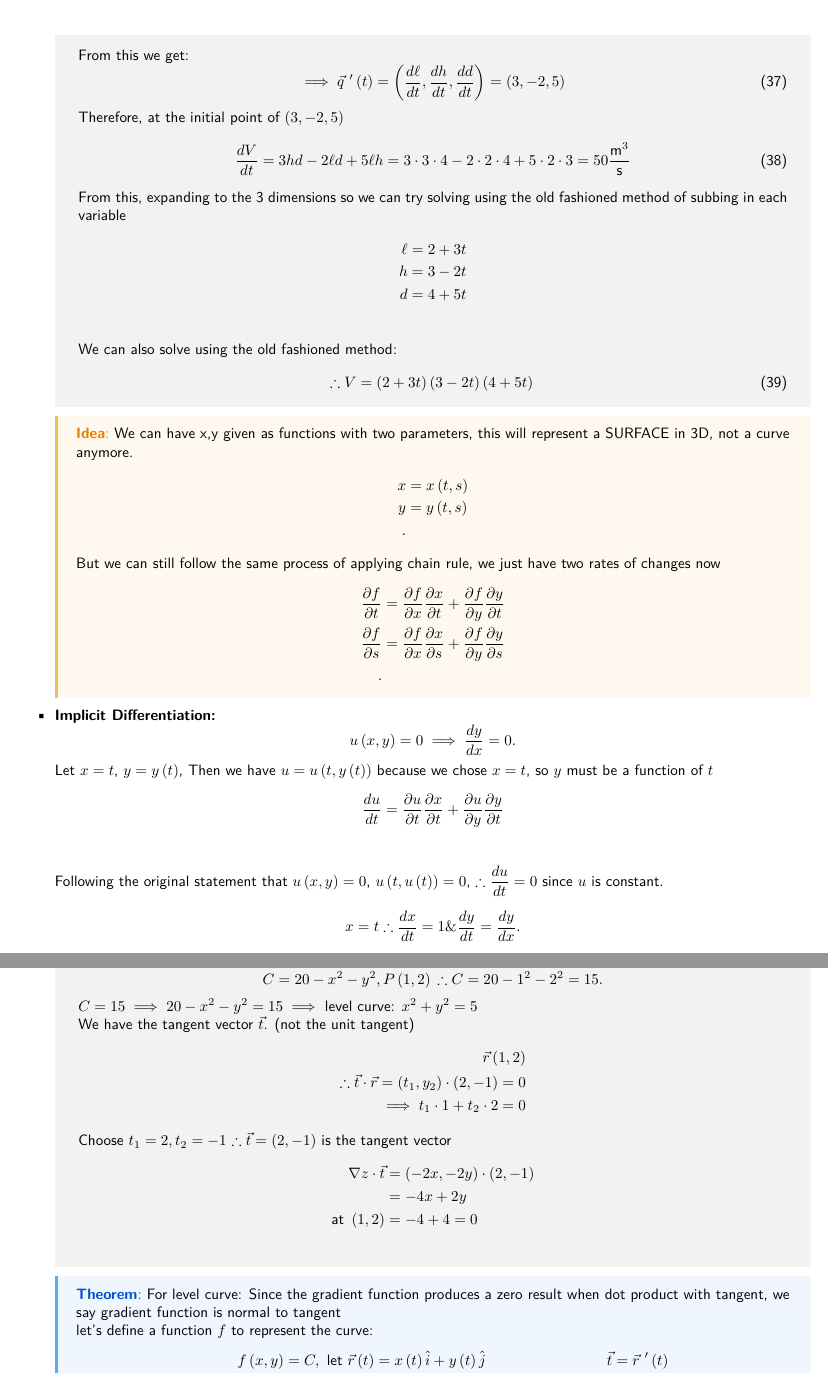
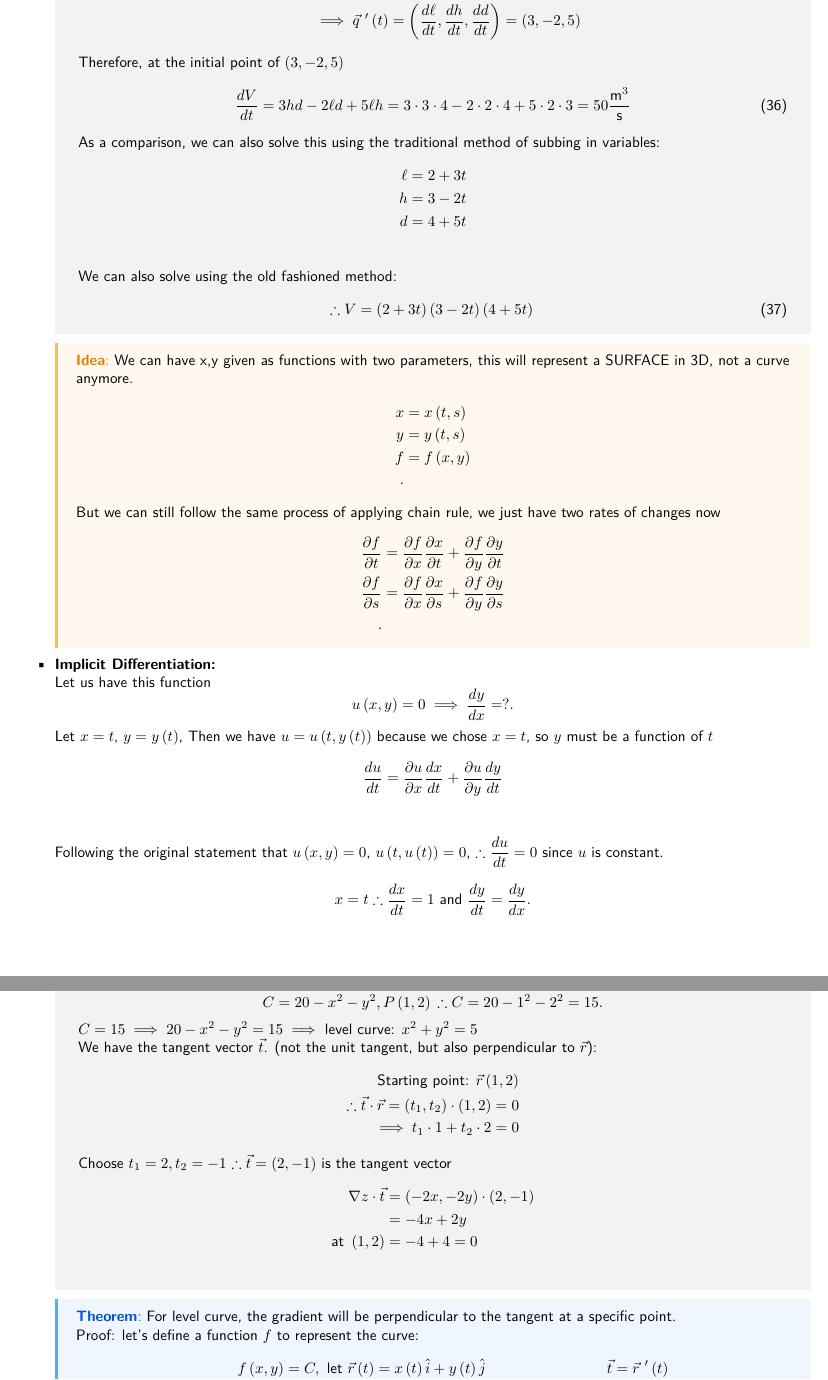
Before and after one commit to AG2048/engsci-2t6-notes, a LaTeX document (w23/esc195/master.tex, which reads w23/esc195/lec_30.tex): two parts of pages 11 and 12 of 13 before the commit and two parts of pages 11 and 12 of 14 after it, joined at a grey line, cut at the place of the change. Compiled offline with pdfLaTeX.

Commit message:
update lec_30 esc195

```diff
--- a/w23/esc195/lec_30.tex
+++ b/w23/esc195/lec_30.tex
@@ -103,12 +99,13 @@ March 27, 2023
-		From this we get:
-		\begin{equation}
-			\implies \vec{q}~'\left( t \right) = \left(\frac{d\ell}{dt}, \frac{dh}{dt}, \frac{dd}{dt} \right)  = \left( 3, -2, 5 \right)
-		\end{equation}
+		\begin{align*}
+			\frac{dV\left( t \right) }{dt}&= \nabla V\left( \vec{q}\left( t \right)  \right) \cdot  \vec{q}~'\left( t \right)\\
+										  &\implies \nabla V = \left( \frac{\partial V}{\partial \ell} , \frac{\partial V}{\partial h} , \frac{\partial V}{\partial d}  \right)  = \left(hd, \ell d , h \ell \right) \\
+										  &\implies \vec{q}~'\left( t \right) = \left(\frac{d\ell}{dt}, \frac{dh}{dt}, \frac{dd}{dt} \right)  = \left( 3, -2, 5 \right)
+		\end{align*}
 		Therefore, at the initial point of $\left( 3,-2,5 \right) $
 		\begin{equation}
 			\frac{dV}{dt} = 3hd - 2\ell d + 5 \ell h = 3 \cdot 3\cdot 4 - 2\cdot 2\cdot 4 +5\cdot 2\cdot 3 = 50 \frac{\text{m}^3}{\text{s}}
 		\end{equation}
-		From this, expanding to the 3 dimensions so we can try solving using the old fashioned method of subbing in each variable
+		As a comparison, we can also solve this using the traditional method of subbing in variables:
 		\begin{align*}
 			\ell &=  2+3t \\
 			h &= 3-2t \\
@@ -124,6 +121,7 @@ March 27, 2023
 		\begin{align*}
 			x &= x\left( t,s \right) \\
 			y &=  y\left( t,s \right)  \\
+			f &= f\left( x,y \right)  \\
 		.\end{align*}
 		But we can still follow the same process of applying chain rule, we just have two rates of changes now
 		\begin{align*}
@@ -131,18 +129,19 @@ March 27, 2023
 			\frac{\partial f}{\partial s} &= \frac{\partial f}{\partial x} \frac{\partial x}{\partial s} + \frac{\partial f}{\partial y}  \frac{\partial y}{\partial s}  \\
 		.\end{align*}
 	\end{idea}
-\item \textbf{Implicit Differentiation:}
+\item \textbf{Implicit Differentiation:}\\
+	Let us have this function
 	\[
-	u\left( x,y \right) = 0 \implies \frac{dy}{dx} = 0
+	u\left( x,y \right) = 0 \implies \frac{dy}{dx} = ?
 	.\]
 	Let $x = t$, $y = y\left( t \right) $, Then we have $u = u\left( t,y\left( t \right)  \right) $ because we chose $x=t$, so $y$ must be a function of $t$
 	\begin{align*}
-		\frac{du}{dt} &= \frac{\partial u}{\partial t} \frac{\partial x}{\partial t} + \frac{\partial u}{\partial y} \frac{\partial y}{\partial t}  \\
+		\frac{du}{dt} &= \frac{\partial u}{\partial x} \frac{d x}{d t} + \frac{\partial u}{\partial y} \frac{d y}{d t}  \\
 	\end{align*}
 	Following the original statement that $u\left( x,y \right) =0$, $u\left( t, u\left( t \right)   \right) = 0$, $\therefore \frac{du}{dt} = 0$ since $u$ is constant.
 	\[
 	x = t\\
-	\therefore \frac{dx}{dt}= 1 \& \frac{dy}{dt} = \frac{dy}{dx}
+	\therefore \frac{dx}{dt}= 1 \text{ and } \frac{dy}{dt} = \frac{dy}{dx}
 	.\]
 	Therefore
 	\begin{align*}
@@ -177,10 +176,10 @@ March 27, 2023
 	 \therefore  C = 20-1^2-2^2 = 15
 	.\]
 	$C = 15 \implies 20 - x^2 - y^2 = 15 \implies$ level curve: $x^2 + y^2 =5$ \\
-	We have the tangent vector $\vec{t}$. (not the unit tangent)
+	We have the tangent vector $\vec{t}$. (not the unit tangent, but also perpendicular to $\vec{r}$):
 	\begin{align*}
-		\vec{r}\left( 1,2 \right)  \\
-		\therefore  \vec{t} \cdot  \vec{r} = \left( t_1,y_2 \right) \cdot  \left(2,-1  \right)  =  0 \\
+	\text{Starting point: }	\vec{r}\left( 1,2 \right)  \\
+		\therefore  \vec{t} \cdot  \vec{r} = \left( t_1,t_2 \right) \cdot  \left(1,2  \right)  =  0 \\
 		\implies t_1\cdot 1+t_2 \cdot 2 = 0
 	\end{align*}
 	Choose $t_1 = 2, t_2 = -1$ $\therefore \vec{t} = \left( 2,-1 \right) $ is the tangent vector
@@ -191,8 +190,8 @@ March 27, 2023
 	\end{align*}
 \end{example}
 \begin{theorem}
-	For level curve: Since the gradient function produces a zero result when dot product with tangent, we say gradient function is normal to tangent\\
-	let's define a function $f$ to represent the curve:
+	For level curve, the gradient will be perpendicular to the tangent at a specific point. \\
+	Proof: let's define a function $f$ to represent the curve:
 	 \begin{align*}
 		 f\left( x,y \right)  &= C, \text{ let }\vec{r}\left( t \right)  = x\left( t \right) \hat{i} + y\left( t \right) \hat{j} && \vec{t} = \vec{r}~'\left( t \right) \\
 		\implies f\left( \vec{r}\left( t \right)  \right)  &=  C \\
```
Also changed, not shown: w23/esc195/master.pdf, w23/esc195/lec_30.tex (12 more changed lines).
